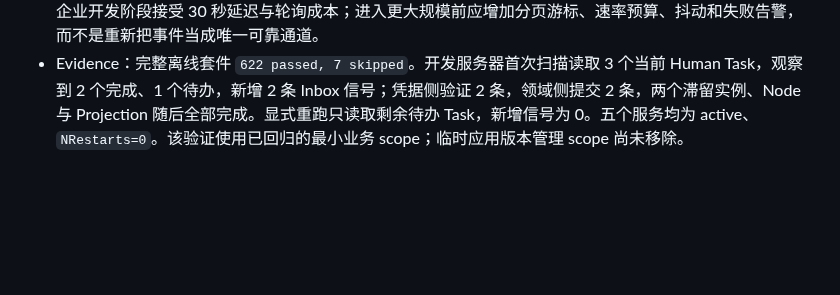
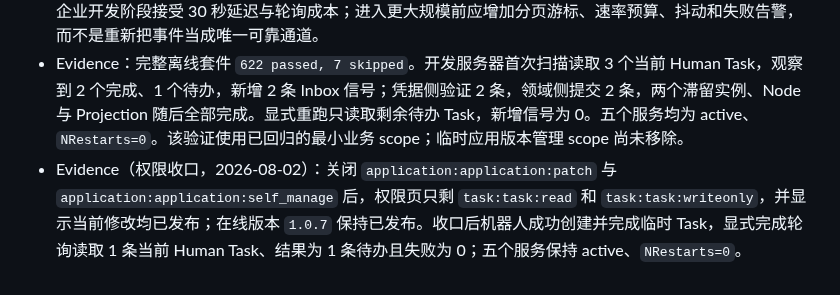
Before and after one commit to iyuenan3/larkflow, a Markdown page: AIREADME/DECISIONS.md, the part around the change. Drawn GitHub-style; blank space fills up the shorter version.

Commit message:
docs(aireadme): record Feishu permission hardening

```diff
--- a/AIREADME/DECISIONS.md
+++ b/AIREADME/DECISIONS.md
@@ -507,3 +507,4 @@
 - Alternatives(否决)：要求服务器登录用户 profile；继续扩大应用 scope 等待 bot 事件；让 legacy 定时扫描 Target 状态；轮询发现完成后直接提交 Human 节点；新增第五个 Target daemon 和另一套凭据。
 - Tradeoff：每个等待中的 Human Task 会产生周期只读 API 调用，调用量随活跃责任入口线性增长。当前单企业开发阶段接受 30 秒延迟与轮询成本；进入更大规模前应增加分页游标、速率预算、抖动和失败告警，而不是重新把事件当成唯一可靠通道。
 - Evidence：完整离线套件 `622 passed, 7 skipped`。开发服务器首次扫描读取 3 个当前 Human Task，观察到 2 个完成、1 个待办，新增 2 条 Inbox 信号；凭据侧验证 2 条，领域侧提交 2 条，两个滞留实例、Node 与 Projection 随后全部完成。显式重跑只读取剩余待办 Task，新增信号为 0。五个服务均为 active、`NRestarts=0`。该验证使用已回归的最小业务 scope；临时应用版本管理 scope 尚未移除。
+- Evidence（权限收口，2026-08-02）：关闭 `application:application:patch` 与 `application:application:self_manage` 后，权限页只剩 `task:task:read` 和 `task:task:writeonly`，并显示当前修改均已发布；在线版本 `1.0.7` 保持已发布。收口后机器人成功创建并完成临时 Task，显式完成轮询读取 1 条当前 Human Task、结果为 1 条待办且失败为 0；五个服务保持 active、`NRestarts=0`。
```
Also changed, not shown: AIREADME/CHANGELOG.md (+1 -0 lines), AIREADME/DEPLOYMENT.md (+1 -1 lines).
